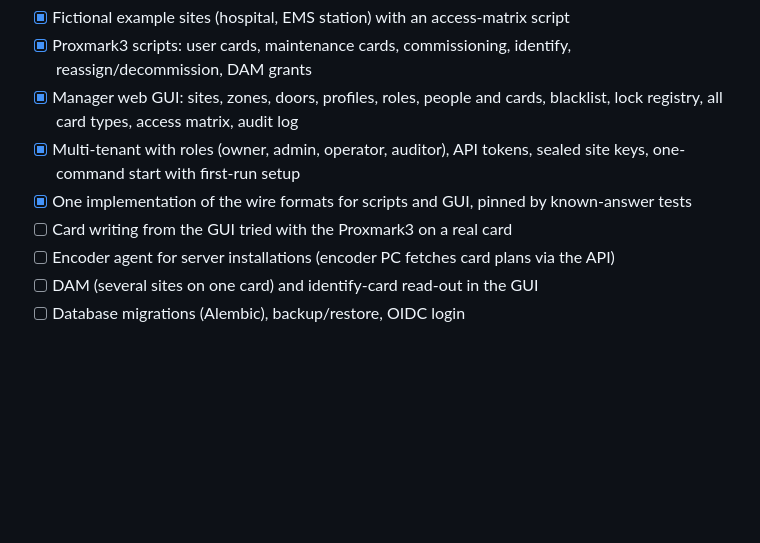
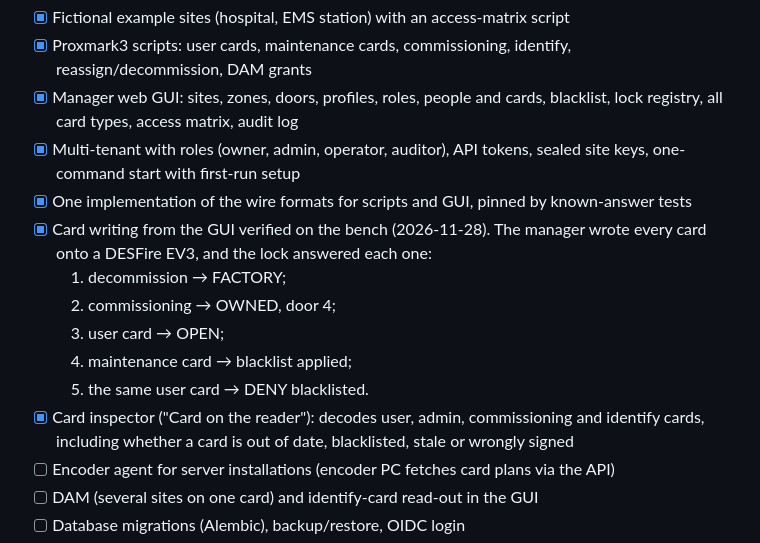
Before and after one commit to muellerjo/OpenCylinder, a Markdown page: README.md, the part around the change. GitHub-like rendering; blank space fills up the shorter version.

```diff
--- a/README.md
+++ b/README.md
@@ -186,7 +186,13 @@ involved, verified on the bench. Details live in the linked documents.
 - [x] Manager web GUI: sites, zones, doors, profiles, roles, people and cards, blacklist, lock registry, all card types, access matrix, audit log
 - [x] Multi-tenant with roles (owner, admin, operator, auditor), API tokens, sealed site keys, one-command start with first-run setup
 - [x] One implementation of the wire formats for scripts and GUI, pinned by known-answer tests
-- [ ] Card writing from the GUI tried with the Proxmark3 on a real card
+- [x] Card writing from the GUI verified on the bench (2026-11-28). The manager wrote every card onto a DESFire EV3, and the lock answered each one:
+  1. decommission → FACTORY;
+  2. commissioning → OWNED, door 4;
+  3. user card → OPEN;
+  4. maintenance card → blacklist applied;
+  5. the same user card → DENY blacklisted.
+- [x] Card inspector ("Card on the reader"): decodes user, admin, commissioning and identify cards, including whether a card is out of date, blacklisted, stale or wrongly signed
 - [ ] Encoder agent for server installations (encoder PC fetches card plans via the API)
 - [ ] DAM (several sites on one card) and identify-card read-out in the GUI
 - [ ] Database migrations (Alembic), backup/restore, OIDC login
```
Also changed, not shown: CHANGELOG.md (+12 -0 lines), manager/README.md (+14 -2 lines), manager/docs/screenshots/11-reader.png (added), 13 other files.
